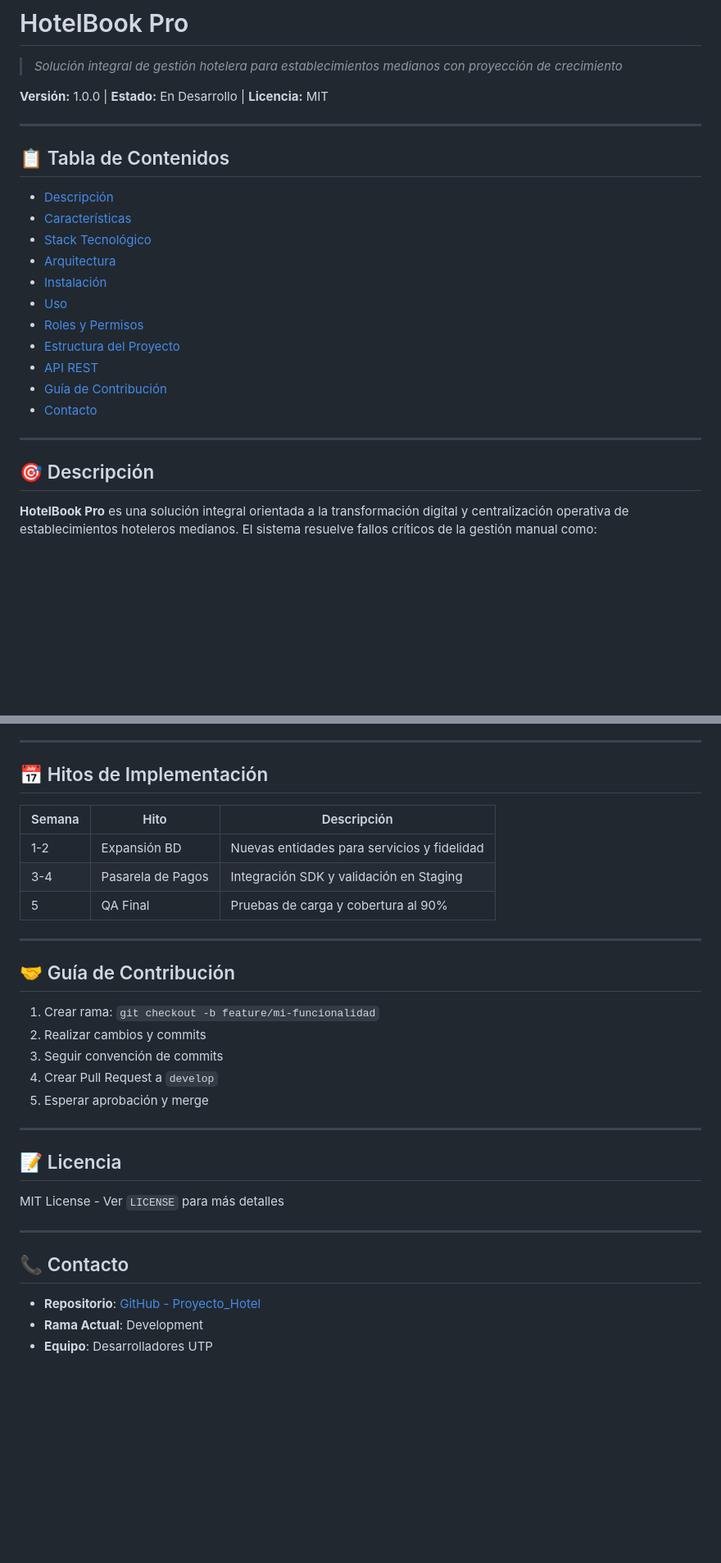
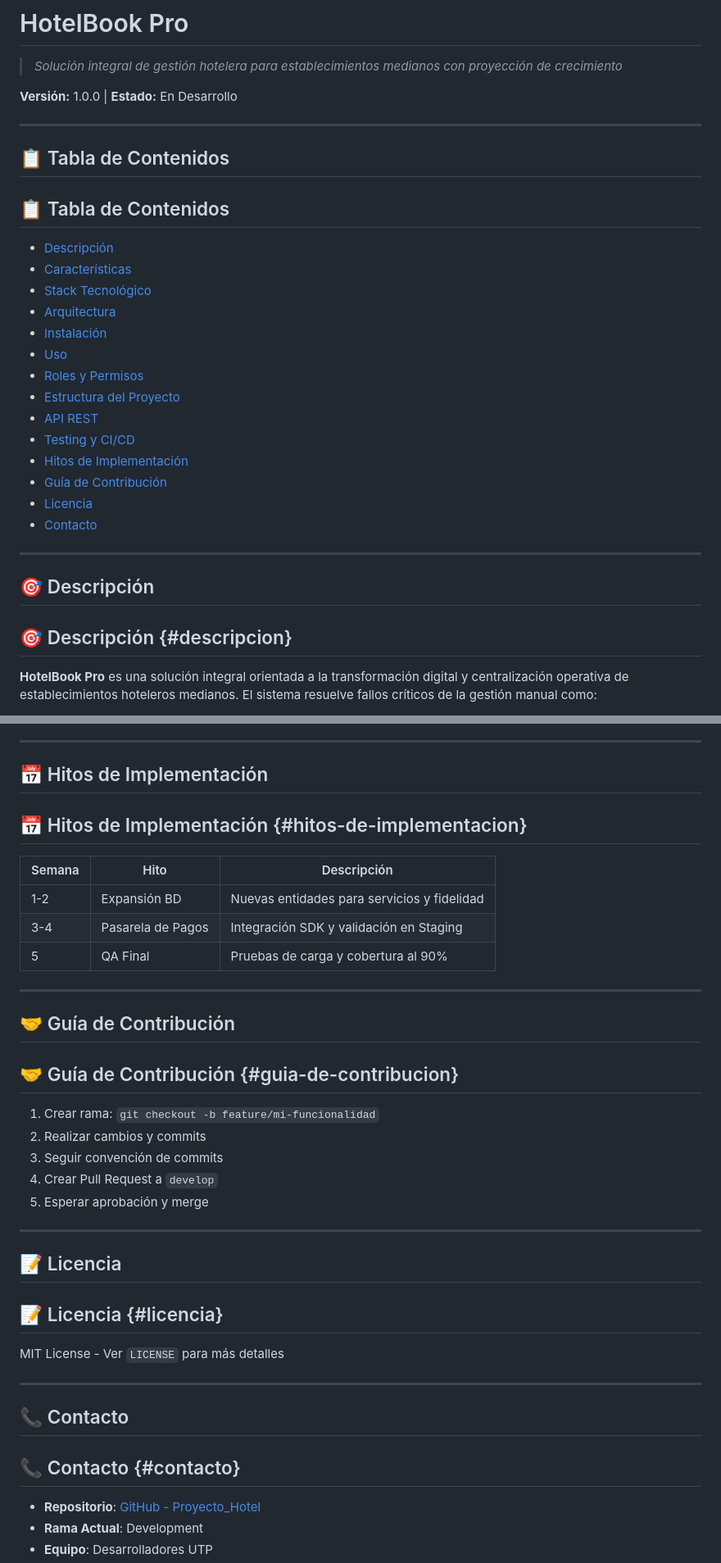
Before and after one commit to Rojas-09/Proyecto_Hotel, a Markdown page: README.md, 2 parts joined by grey strips. Shown at 82% size. Drawn GitHub-style; blank space fills up the shorter version.

Commit message:
fix: repair all internal links in README

```diff
--- a/README.md
+++ b/README.md
@@ -1,12 +1,13 @@
 # HotelBook Pro
 > *Solución integral de gestión hotelera para establecimientos medianos con proyección de crecimiento*
 
-**Versión:** 1.0.0 | **Estado:** En Desarrollo | **Licencia:** MIT
+**Versión:** 1.0.0 | **Estado:** En Desarrollo
 
 ---
 
 ## 📋 Tabla de Contenidos
-- [Descripción](#descripción)
-- [Características](#características)
-- [Stack Tecnológico](#stack-tecnológico)
+## 📋 Tabla de Contenidos
+- [Descripción](#descripcion)
+- [Características](#caracteristicas)
+- [Stack Tecnológico](#stack-tecnologico)
 - [Arquitectura](#arquitectura)
@@ -15,12 +16,16 @@
 - [Roles y Permisos](#roles-y-permisos)
 - [Estructura del Proyecto](#estructura-del-proyecto)
 - [API REST](#api-rest)
-- [Guía de Contribución](#guía-de-contribución)
+- [Testing y CI/CD](#testing-y-cicd)
+- [Hitos de Implementación](#hitos-de-implementacion)
+- [Guía de Contribución](#guia-de-contribucion)
+- [Licencia](#licencia)
 - [Contacto](#contacto)
 
 ---
 
 ## 🎯 Descripción
+## 🎯 Descripción {#descripcion}
 
 **HotelBook Pro** es una solución integral orientada a la transformación digital y centralización operativa de establecimientos hoteleros medianos. El sistema resuelve fallos críticos de la gestión manual como:
 
@@ -381,6 +395,7 @@ Cada Pull Request activa automáticamente:
 ---
 
 ## 📅 Hitos de Implementación
+## 📅 Hitos de Implementación {#hitos-de-implementacion}
 
 | Semana | Hito | Descripción |
 |--------|------|-------------|
@@ -391,6 +406,7 @@ Cada Pull Request activa automáticamente:
 ---
 
 ## 🤝 Guía de Contribución
+## 🤝 Guía de Contribución {#guia-de-contribucion}
 
 1. Crear rama: `git checkout -b feature/mi-funcionalidad`
 2. Realizar cambios y commits
@@ -401,11 +417,13 @@ Cada Pull Request activa automáticamente:
 ---
 
 ## 📝 Licencia
+## 📝 Licencia {#licencia}
 MIT License - Ver `LICENSE` para más detalles
 
 ---
 
 ## 📞 Contacto
+## 📞 Contacto {#contacto}
 
 - **Repositorio**: [GitHub - Proyecto_Hotel](https://github.com/Rojas-09/Proyecto_Hotel)
 - **Rama Actual**: Development
```
Also changed, not shown: other parts of README.md (+10 -1 lines).
